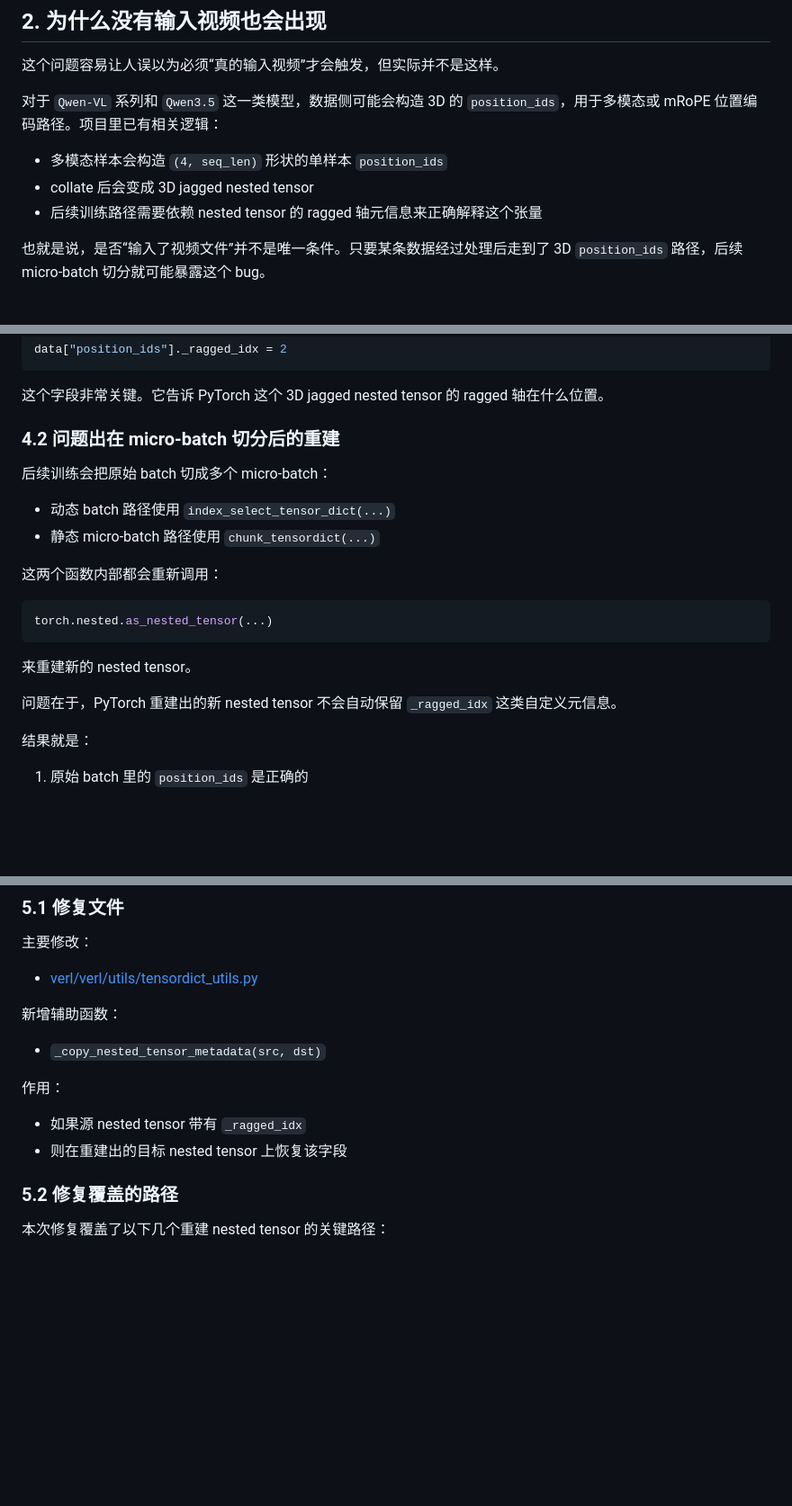
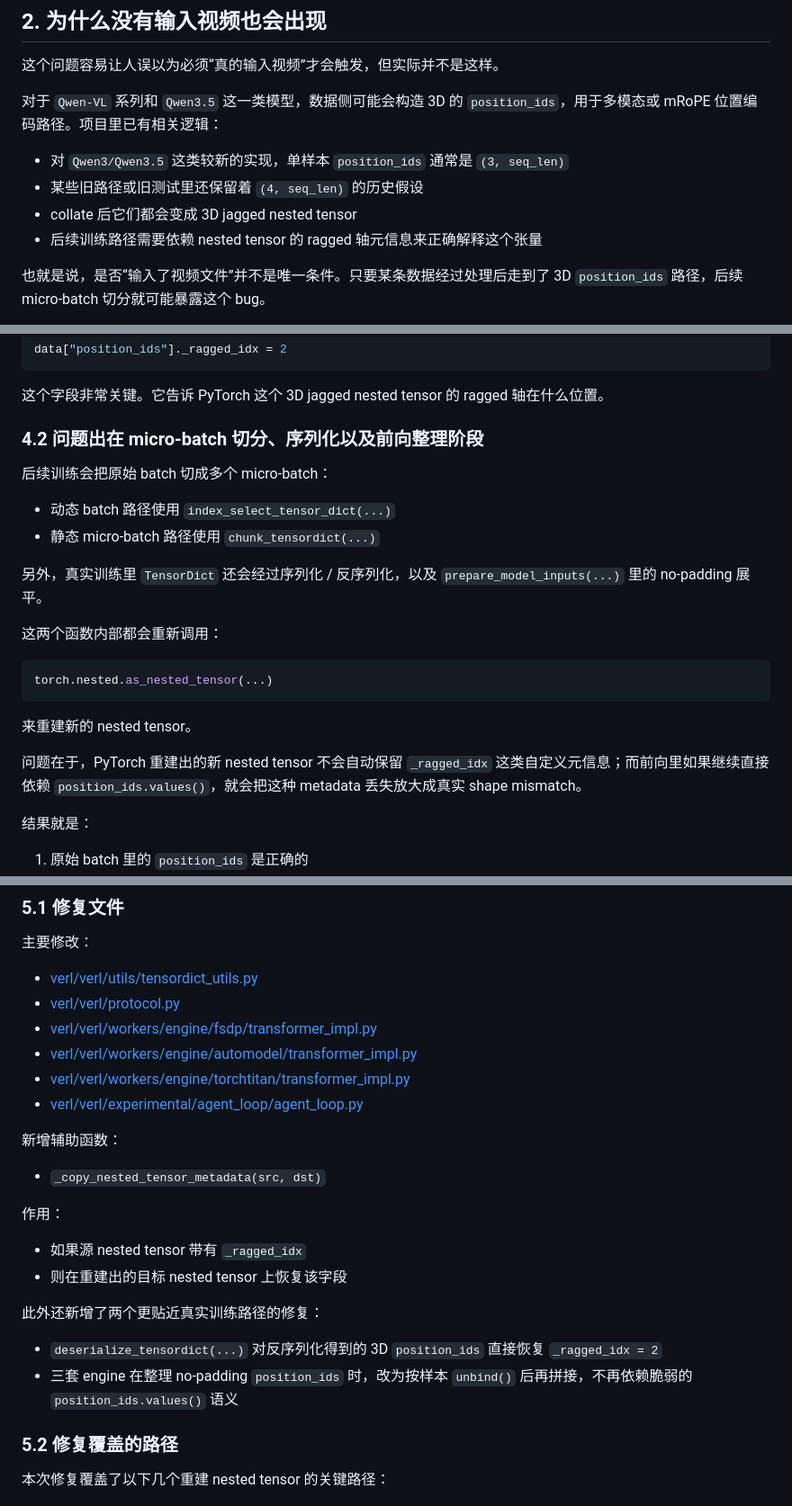
Before and after one commit to papaya0481/QwenTraining, a Markdown page: docs/3D_position_ids_micro_batch_bug分析与修复.md, 3 parts joined by grey strips. Shown at 90% size. Drawn GitHub-style; blank space fills up the shorter version.

Commit message:
尝试大量修改3d position id代码

```diff
--- a/docs/3D_position_ids_micro_batch_bug分析与修复.md
+++ b/docs/3D_position_ids_micro_batch_bug分析与修复.md
@@ -45,8 +45,9 @@ RuntimeError: The size of tensor a (3) must match the size of tensor b (8) at no
 
 对于 `Qwen-VL` 系列和 `Qwen3.5` 这一类模型，数据侧可能会构造 3D 的 `position_ids`，用于多模态或 mRoPE 位置编码路径。项目里已有相关逻辑：
 
-- 多模态样本会构造 `(4, seq_len)` 形状的单样本 `position_ids`
-- collate 后会变成 3D jagged nested tensor
+- 对 `Qwen3/Qwen3.5` 这类较新的实现，单样本 `position_ids` 通常是 `(3, seq_len)`
+- 某些旧路径或旧测试里还保留着 `(4, seq_len)` 的历史假设
+- collate 后它们都会变成 3D jagged nested tensor
 - 后续训练路径需要依赖 nested tensor 的 ragged 轴元信息来正确解释这个张量
 
 也就是说，是否“输入了视频文件”并不是唯一条件。只要某条数据经过处理后走到了 3D `position_ids` 路径，后续 micro-batch 切分就可能暴露这个 bug。
@@ -91,12 +92,14 @@ data["position_ids"]._ragged_idx = 2
 
 这个字段非常关键。它告诉 PyTorch 这个 3D jagged nested tensor 的 ragged 轴在什么位置。
 
-### 4.2 问题出在 micro-batch 切分后的重建
+### 4.2 问题出在 micro-batch 切分、序列化以及前向整理阶段
 
 后续训练会把原始 batch 切成多个 micro-batch：
 
 - 动态 batch 路径使用 `index_select_tensor_dict(...)`
 - 静态 micro-batch 路径使用 `chunk_tensordict(...)`
+
+另外，真实训练里 `TensorDict` 还会经过序列化 / 反序列化，以及 `prepare_model_inputs(...)` 里的 no-padding 展平。
 
 这两个函数内部都会重新调用：
 
@@ -106,7 +109,7 @@ torch.nested.as_nested_tensor(...)
 
 来重建新的 nested tensor。
 
-问题在于，PyTorch 重建出的新 nested tensor 不会自动保留 `_ragged_idx` 这类自定义元信息。
+问题在于，PyTorch 重建出的新 nested tensor 不会自动保留 `_ragged_idx` 这类自定义元信息；而前向里如果继续直接依赖 `position_ids.values()`，就会把这种 metadata 丢失放大成真实 shape mismatch。
 
 结果就是：
 
@@ -146,6 +149,11 @@ torch.nested.as_nested_tensor(...)
 主要修改：
 
 - [verl/verl/utils/tensordict_utils.py](/Users/thebug/Desktop/new/verls/QwenTraining/verl/verl/utils/tensordict_utils.py:162)
+- [verl/verl/protocol.py](/Users/thebug/Desktop/new/verls/QwenTraining/verl/verl/protocol.py:277)
+- [verl/verl/workers/engine/fsdp/transformer_impl.py](/Users/thebug/Desktop/new/verls/QwenTraining/verl/verl/workers/engine/fsdp/transformer_impl.py:925)
+- [verl/verl/workers/engine/automodel/transformer_impl.py](/Users/thebug/Desktop/new/verls/QwenTraining/verl/verl/workers/engine/automodel/transformer_impl.py:500)
+- [verl/verl/workers/engine/torchtitan/transformer_impl.py](/Users/thebug/Desktop/new/verls/QwenTraining/verl/verl/workers/engine/torchtitan/transformer_impl.py:590)
+- [verl/verl/experimental/agent_loop/agent_loop.py](/Users/thebug/Desktop/new/verls/QwenTraining/verl/verl/experimental/agent_loop/agent_loop.py:824)
 
 新增辅助函数：
 
@@ -155,6 +163,11 @@ torch.nested.as_nested_tensor(...)
 
 - 如果源 nested tensor 带有 `_ragged_idx`
 - 则在重建出的目标 nested tensor 上恢复该字段
+
+此外还新增了两个更贴近真实训练路径的修复：
+
+- `deserialize_tensordict(...)` 对反序列化得到的 3D `position_ids` 直接恢复 `_ragged_idx = 2`
+- 三套 engine 在整理 no-padding `position_ids` 时，改为按样本 `unbind()` 后再拼接，不再依赖脆弱的 `position_ids.values()` 语义
 
 ### 5.2 修复覆盖的路径
 
```
Also changed, not shown: other parts of docs/3D_position_ids_micro_batch_bug分析与修复.md (+5 -0 lines).
